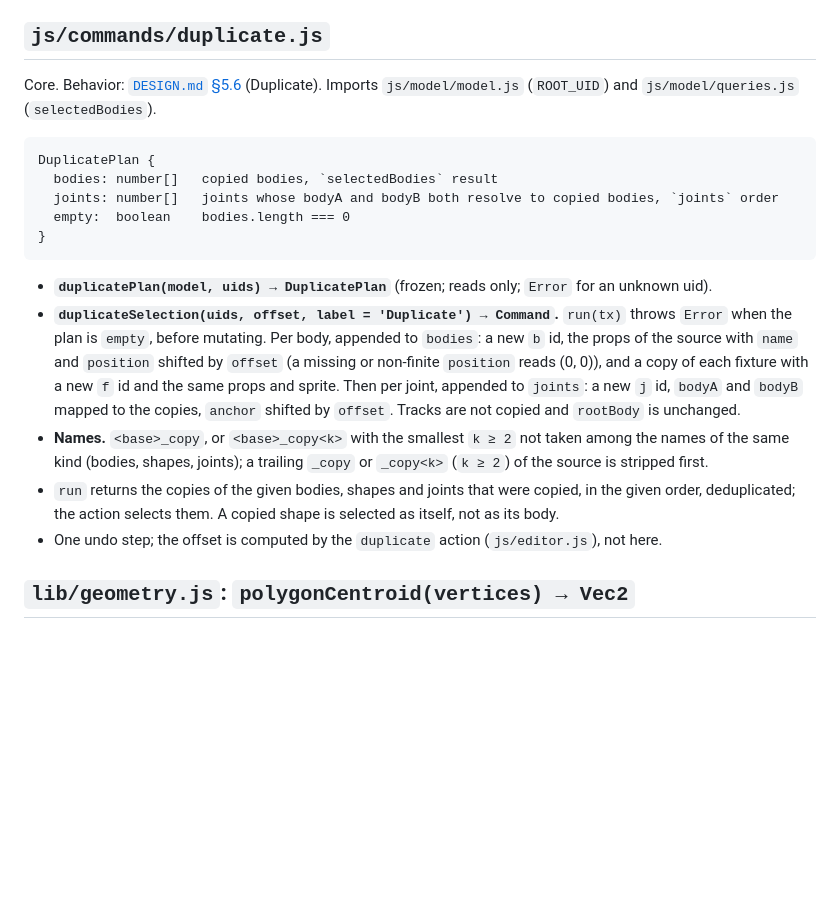
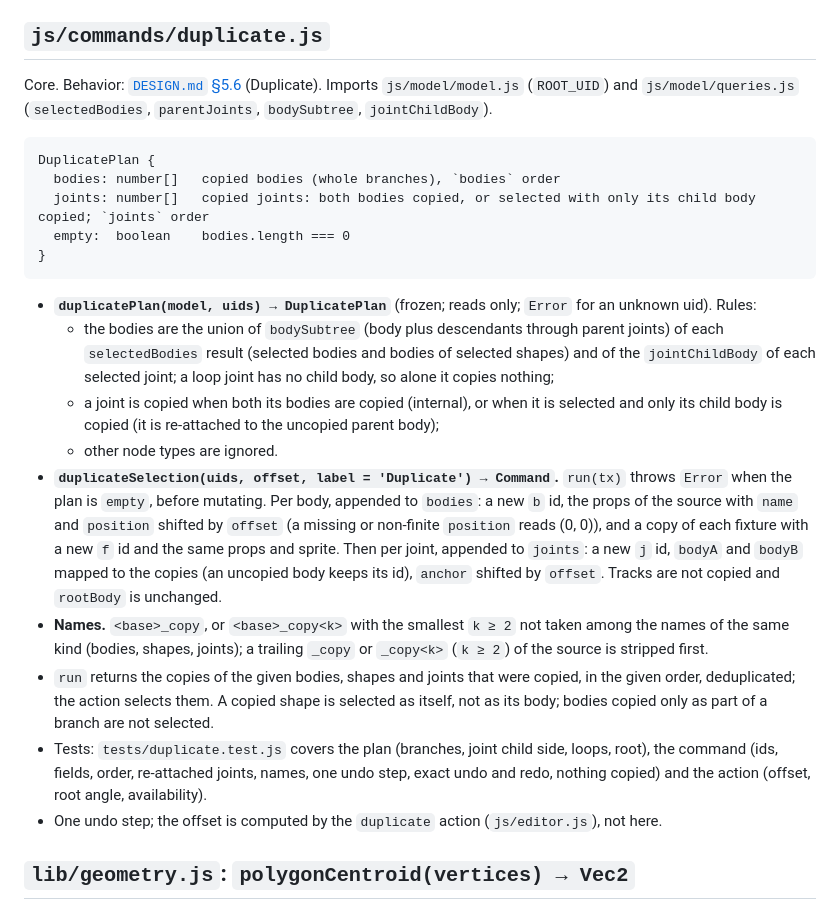
Before and after one commit to Gann4Life/RagAssembler2D, a Markdown page: docs/architecture/grouping.md, the part around the change. Rendered like a GitHub page; blank space fills up the shorter version.

Commit message:
docs: update duplicate docs for whole branches

````diff
--- a/docs/architecture/grouping.md
+++ b/docs/architecture/grouping.md
@@ -52,20 +52,24 @@ SplitPart { body: number, shapes: number[] }   source body; shapes moved to one
 
 ## `js/commands/duplicate.js`
 
-Core. Behavior: [`DESIGN.md` §5.6](../design/05-6-hierarchy-assets-problems.md#56-hierarchy-assets-and-problems-panels) (Duplicate). Imports `js/model/model.js` (`ROOT_UID`) and `js/model/queries.js` (`selectedBodies`).
+Core. Behavior: [`DESIGN.md` §5.6](../design/05-6-hierarchy-assets-problems.md#56-hierarchy-assets-and-problems-panels) (Duplicate). Imports `js/model/model.js` (`ROOT_UID`) and `js/model/queries.js` (`selectedBodies`, `parentJoints`, `bodySubtree`, `jointChildBody`).
 
 ```
 DuplicatePlan {
-  bodies: number[]   copied bodies, `selectedBodies` result
-  joints: number[]   joints whose bodyA and bodyB both resolve to copied bodies, `joints` order
+  bodies: number[]   copied bodies (whole branches), `bodies` order
+  joints: number[]   copied joints: both bodies copied, or selected with only its child body copied; `joints` order
   empty:  boolean    bodies.length === 0
 }
 ```
 
-- **`duplicatePlan(model, uids) → DuplicatePlan`** (frozen; reads only; `Error` for an unknown uid).
-- **`duplicateSelection(uids, offset, label = 'Duplicate') → Command`.** `run(tx)` throws `Error` when the plan is `empty`, before mutating. Per body, appended to `bodies`: a new `b` id, the props of the source with `name` and `position` shifted by `offset` (a missing or non-finite `position` reads (0, 0)), and a copy of each fixture with a new `f` id and the same props and sprite. Then per joint, appended to `joints`: a new `j` id, `bodyA` and `bodyB` mapped to the copies, `anchor` shifted by `offset`. Tracks are not copied and `rootBody` is unchanged.
+- **`duplicatePlan(model, uids) → DuplicatePlan`** (frozen; reads only; `Error` for an unknown uid). Rules:
+  - the bodies are the union of `bodySubtree` (body plus descendants through parent joints) of each `selectedBodies` result (selected bodies and bodies of selected shapes) and of the `jointChildBody` of each selected joint; a loop joint has no child body, so alone it copies nothing;
+  - a joint is copied when both its bodies are copied (internal), or when it is selected and only its child body is copied (it is re-attached to the uncopied parent body);
+  - other node types are ignored.
+- **`duplicateSelection(uids, offset, label = 'Duplicate') → Command`.** `run(tx)` throws `Error` when the plan is `empty`, before mutating. Per body, appended to `bodies`: a new `b` id, the props of the source with `name` and `position` shifted by `offset` (a missing or non-finite `position` reads (0, 0)), and a copy of each fixture with a new `f` id and the same props and sprite. Then per joint, appended to `joints`: a new `j` id, `bodyA` and `bodyB` mapped to the copies (an uncopied body keeps its id), `anchor` shifted by `offset`. Tracks are not copied and `rootBody` is unchanged.
 - **Names.** `<base>_copy`, or `<base>_copy<k>` with the smallest `k ≥ 2` not taken among the names of the same kind (bodies, shapes, joints); a trailing `_copy` or `_copy<k>` (`k ≥ 2`) of the source is stripped first.
-- `run` returns the copies of the given bodies, shapes and joints that were copied, in the given order, deduplicated; the action selects them. A copied shape is selected as itself, not as its body.
+- `run` returns the copies of the given bodies, shapes and joints that were copied, in the given order, deduplicated; the action selects them. A copied shape is selected as itself, not as its body; bodies copied only as part of a branch are not selected.
+- Tests: `tests/duplicate.test.js` covers the plan (branches, joint child side, loops, root), the command (ids, fields, order, re-attached joints, names, one undo step, exact undo and redo, nothing copied) and the action (offset, root angle, availability).
 - One undo step; the offset is computed by the `duplicate` action (`js/editor.js`), not here.
 
 ## `lib/geometry.js`: `polygonCentroid(vertices) → Vec2`
````
Also changed, not shown: CHANGELOG.md (+1 -1 lines), docs/architecture/module-map.md (+3 -3 lines).
